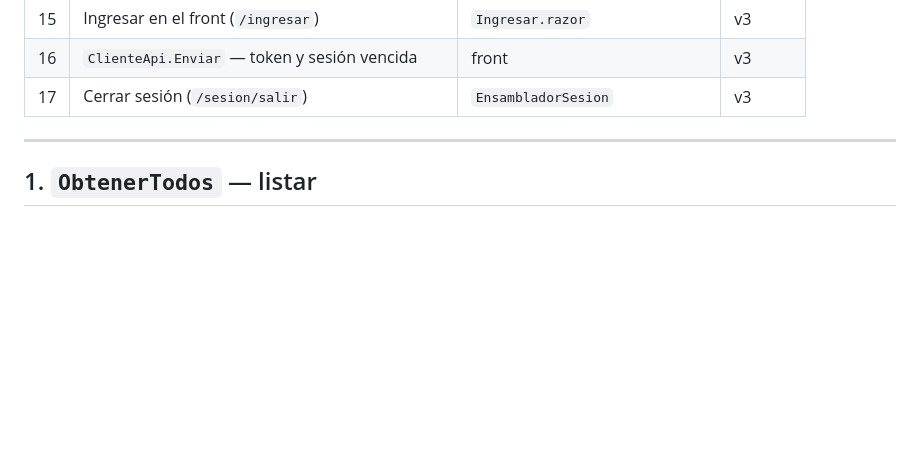
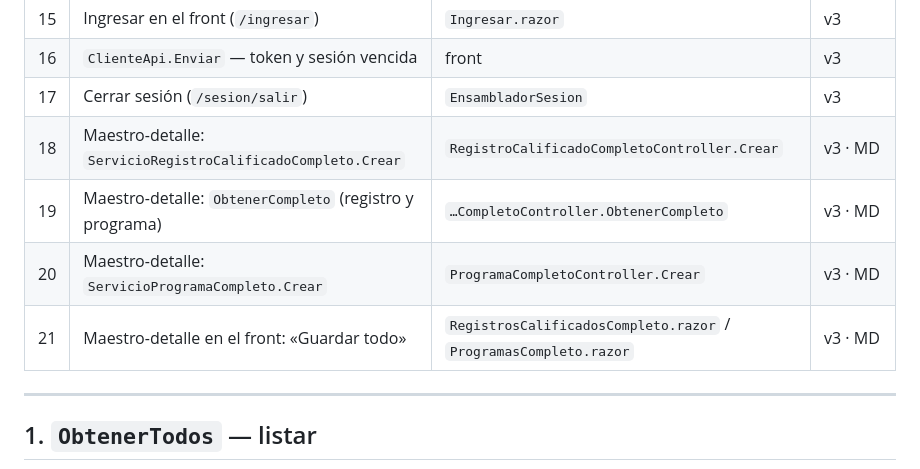
Before and after one commit to MrEpia/innovacioncurricular, a Markdown page: docs/spec_kit/DIAGRAMAS_DE_SECUENCIA.md, the part around one of its changes. GitHub-like rendering; blank space fills up the shorter version.

```diff
--- a/docs/spec_kit/DIAGRAMAS_DE_SECUENCIA.md
+++ b/docs/spec_kit/DIAGRAMAS_DE_SECUENCIA.md
@@ -34,6 +34,10 @@
 | 15 | Ingresar en el front (`/ingresar`) | `Ingresar.razor` | v3 |
 | 16 | `ClienteApi.Enviar` — token y sesión vencida | front | v3 |
 | 17 | Cerrar sesión (`/sesion/salir`) | `EnsambladorSesion` | v3 |
+| 18 | Maestro-detalle: `ServicioRegistroCalificadoCompleto.Crear` | `RegistroCalificadoCompletoController.Crear` | v3 · MD |
+| 19 | Maestro-detalle: `ObtenerCompleto` (registro y programa) | `…CompletoController.ObtenerCompleto` | v3 · MD |
+| 20 | Maestro-detalle: `ServicioProgramaCompleto.Crear` | `ProgramaCompletoController.Crear` | v3 · MD |
+| 21 | Maestro-detalle en el front: «Guardar todo» | `RegistrosCalificadosCompleto.razor` / `ProgramasCompleto.razor` | v3 · MD |
 
 ---
 
```
Also changed, not shown: other parts of docs/spec_kit/DIAGRAMAS_DE_SECUENCIA.md (+102 -0 lines), README.md (+2 -0 lines), 1 other file.
